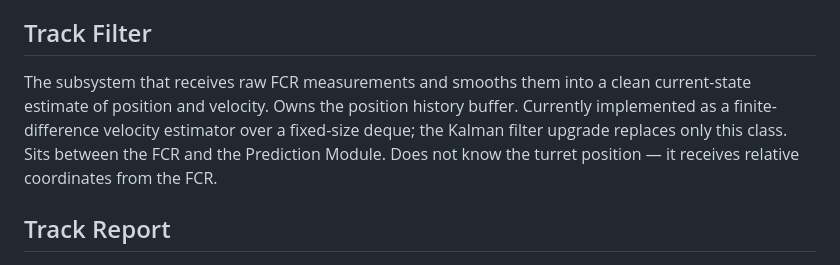
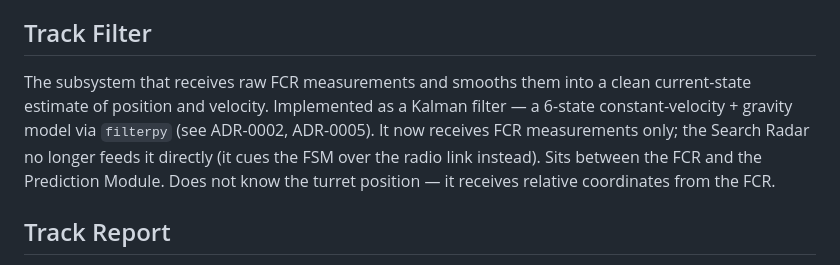
Before and after one commit to alpasahai/programming_robotics_project, a Markdown page: CONTEXT.md, the part around the change. GitHub-like rendering.

Commit message:
chore: update context.md

```diff
--- a/CONTEXT.md
+++ b/CONTEXT.md
@@ -22,7 +22,7 @@ The cue-driven fire-control system being built. Receives coarse world-frame cues
 
 ## Track Filter
 
-The subsystem that receives raw FCR measurements and smooths them into a clean current-state estimate of position and velocity. Owns the position history buffer. Currently implemented as a finite-difference velocity estimator over a fixed-size deque; the Kalman filter upgrade replaces only this class. Sits between the FCR and the Prediction Module. Does not know the turret position — it receives relative coordinates from the FCR.
+The subsystem that receives raw FCR measurements and smooths them into a clean current-state estimate of position and velocity. Implemented as a Kalman filter — a 6-state constant-velocity + gravity model via `filterpy` (see ADR-0002, ADR-0005). It now receives FCR measurements only; the Search Radar no longer feeds it directly (it cues the FSM over the radio link instead). Sits between the FCR and the Prediction Module. Does not know the turret position — it receives relative coordinates from the FCR.
 
 ## Track Report
 
```
